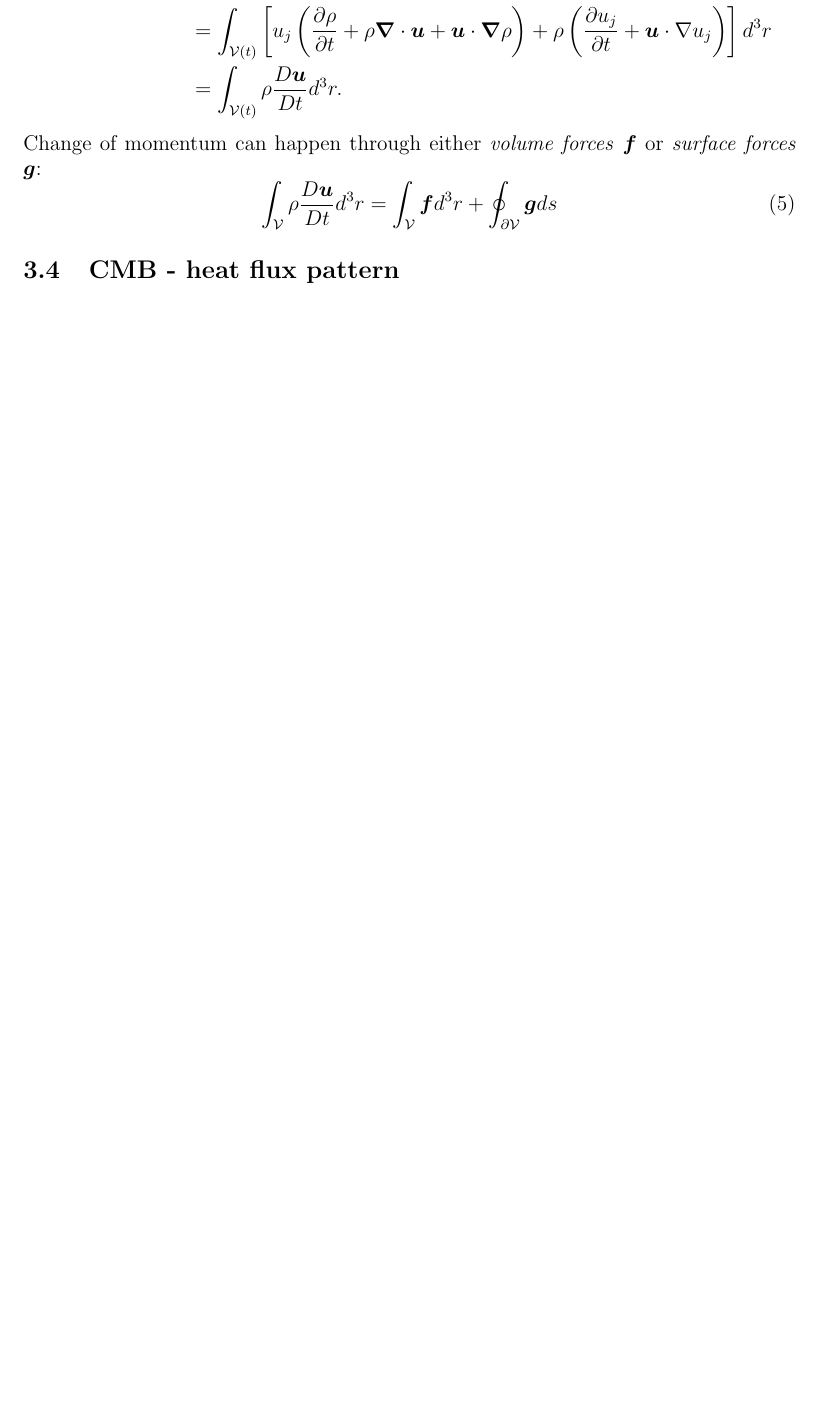
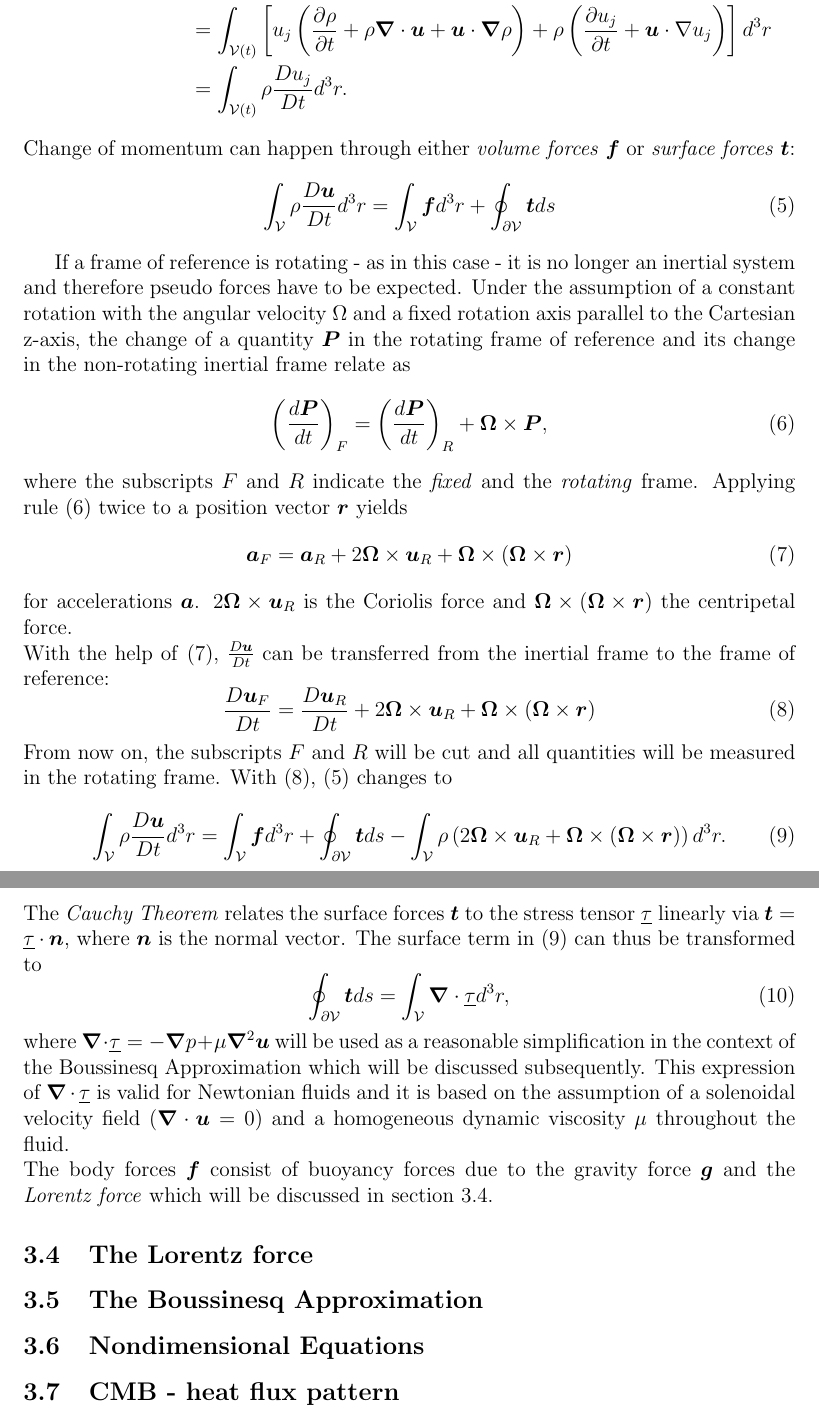
Before and after one commit to veitlueschow/thesis, a LaTeX thesis (thesis.tex): part of page 6 of 7 before the commit and two parts of pages 6 and 7 of 8 after it, the two joined at a grey line, cut so that both start at the same text, the shorter picture padded with empty space. Compiled offline with pdfLaTeX; the source files are stored in an older character set and shown here as Unicode.

Commit message:
finished equation of momentum

```diff
--- a/thesis.tex
+++ b/thesis.tex
@@ -93,12 +93,50 @@ In a non-rotating frame of reference, the change of momentum of a material volum
  \frac{d}{dt} \int_{\mathcal{V}(t)} (\rho u_j) d^3r &= \int_{\mathcal{V}(t)} \left[ \frac{\partial (\rho u_j)}{\partial t} + \frac{\partial}{\partial x_i} (\rho u_j)u_i \right]d^3r \\
     &=   \int_{\mathcal{V}(t)} \left[ \rho \frac{\partial u_j}{\partial t} + u_j \frac{\partial \rho}{\partial t}  +\rho u_j \frac{\partial u_i}{\partial x_i} + u_i \rho \frac{\partial u_j}{\partial x_i} + u_i u_j \frac{\partial \rho}{\partial x_i} \right] d^3r\\
     &= \int_{\mathcal{V}(t)} \left[ u_j\left( \frac{\partial \rho}{\partial t} + \rho \bm \nabla \cdot \bm u + \bm u \cdot \bm \nabla \rho \right) + \rho \left( \frac{\partial u_j}{\partial t} + \bm u \cdot \nabla u_j \right) \right]d^3r \\
-    &= \int_{\mathcal{V}(t)}  \rho \frac{D \bm u}{D t} d^3r.
+    &= \int_{\mathcal{V}(t)}  \rho \frac{D u_j}{D t} d^3r.
 \end{align*}
-Change of momentum can happen through either \textit{volume forces} $\bm f$ or \textit{surface forces} $\bm g$:
+Change of momentum can happen through either \textit{volume forces} $\bm f$ or \textit{surface forces} $\bm t$:
 \begin{equation}
- \int_{\mathcal{V}} \rho \frac{D \bm u}{D t} d^3r = \int_{\mathcal{V}} \bm f d^3r + \oint_{\partial \mathcal{V}} \bm g ds
+ \int_{\mathcal{V}} \rho \frac{D \bm u}{D t} d^3r = \int_{\mathcal{V}} \bm f d^3r + \oint_{\partial \mathcal{V}} \bm t ds
+ \label{eq:force_balance1}
 \end{equation}
+
+If a frame of reference is rotating - as in this case - it is no longer an inertial system and therefore pseudo forces have to be expected. Under the assumption of a constant rotation with the angular velocity $\Omega$ and a fixed rotation axis parallel to the Cartesian z-axis, the change of a quantity $\bm P$ in the rotating frame of reference and its change in the non-rotating inertial frame relate as
+\begin{equation}
+\left(\frac{d \bm P}{dt}\right)_F = \left(\frac{d \bm P}{dt}\right)_R + \bm \Omega \times \bm P,
+\label{eq:frame_of_reference_rule}
+\end{equation}
+where the subscripts $F$ and $R$ indicate the \textit{fixed} and the \textit{rotating} frame. Applying rule \eqref{eq:frame_of_reference_rule} twice to a position vector $\bm r$ yields
+\begin{equation}
+ \bm a_F = \bm a_R + 2\bm \Omega \times \bm u_R + \bm \Omega \times (\bm \Omega \times \bm r)
+ \label{eq:frame_of_reference_accelerations}
+\end{equation}
+for accelerations $\bm a$. $2\bm \Omega \times \bm u_R$ is the Coriolis force and $\bm \Omega \times (\bm \Omega \times \bm r)$ the centripetal force. \\
+With the help of \eqref{eq:frame_of_reference_accelerations}, $\frac{D \bm u}{D t}$ can be transferred from the inertial frame to the frame of reference:
+\begin{equation}
+ \frac{D \bm u_F}{D t} = \frac{D \bm u_R}{D t} + 2\bm \Omega \times \bm u_R + \bm \Omega \times (\bm \Omega \times \bm r)
+ \label{eq:frame_of_reference_material}
+\end{equation}
+From now on, the subscripts $F$ and $R$ will be cut and all quantities will be measured in the rotating frame. With \eqref{eq:frame_of_reference_material}, \eqref{eq:force_balance1} changes to
+\begin{align}
+  \int_{\mathcal{V}} \rho \frac{D \bm u}{D t} d^3r = \int_{\mathcal{V}} \bm f d^3r + \oint_{\partial \mathcal{V}} \bm t ds
+  - \int_{\mathcal{V}} \rho \left( 2\bm \Omega \times \bm u_R + \bm \Omega \times (\bm \Omega \times \bm r) \right) d^3r.
+  \label{eq:force_balance2}
+\end{align}
+The \textit{Cauchy Theorem} relates the surface forces $\bm t$ to the stress tensor $\underline{\tau}$ linearly via $\bm t = \underline{\tau} \cdot \bm n$, where $\bm n$ is the normal vector. The surface term in  \eqref{eq:force_balance2} can thus be transformed to
+\begin{equation}
+ \oint_{\partial \mathcal{V}} \bm t ds = \int_{\mathcal{V}} \bm \nabla \cdot \underline{\tau} d^3r,
+\end{equation}
+where $\bm \nabla \cdot \underline{\tau} = -\bm \nabla p + \mu \bm \nabla^2 \bm u$ will be used as a reasonable simplification in the context of the Boussinesq Approximation which will be discussed subsequently. This expression of $\bm \nabla \cdot \underline{\tau}$ is valid for Newtonian fluids and it is based on the assumption of a solenoidal velocity field ($\bm \nabla \cdot \bm u = 0$) and a homogeneous dynamic viscosity $\mu $ throughout the fluid. \\
+The body forces $\bm f$ consist of buoyancy forces due to the gravity force $\bm g$ and the \textit{Lorentz force} which will be discussed in section \ref{sec:lorentz}.
+
+\subsection{The Lorentz force}
+\label{sec:lorentz}
+
+\subsection{The Boussinesq Approximation}
+
+
+\subsection{Nondimensional Equations}
 
 
 \subsection{CMB - heat flux pattern}
```
Also changed, not shown: thesis.pdf, thesis.tex (4 more changed lines), 4 other files.
